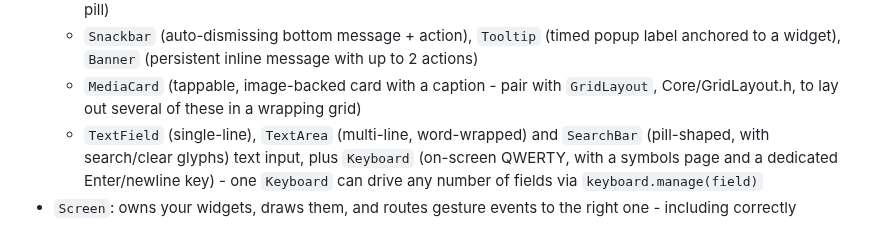
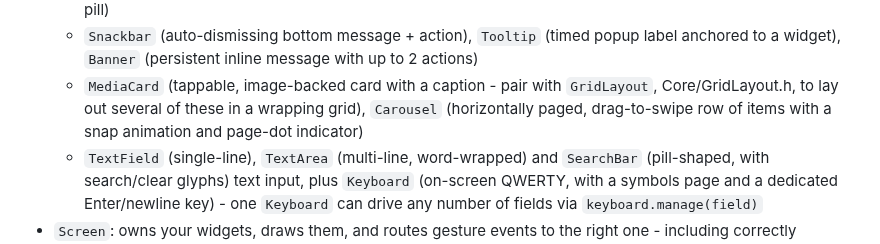
Before and after one commit to pschatzmann/TinyMaterialDesign, a Markdown page: README.md, the part around the change. Rendered like a GitHub page.

```diff
--- a/README.md
+++ b/README.md
@@ -49,7 +49,8 @@ for touch interaction.
     with up to 2 actions)
   - `MediaCard` (tappable, image-backed card with a caption - pair with
     `GridLayout`, Core/GridLayout.h, to lay out several of these in a
-    wrapping grid)
+    wrapping grid), `Carousel` (horizontally paged, drag-to-swipe row of
+    items with a snap animation and page-dot indicator)
   - `TextField` (single-line), `TextArea` (multi-line, word-wrapped) and
     `SearchBar` (pill-shaped, with search/clear glyphs) text input, plus
     `Keyboard` (on-screen QWERTY, with a symbols page and a dedicated
```
Also changed, not shown: docs/Tutorial.md (+32 -0 lines), docs/images/carousel.png (added), 5 other files.
